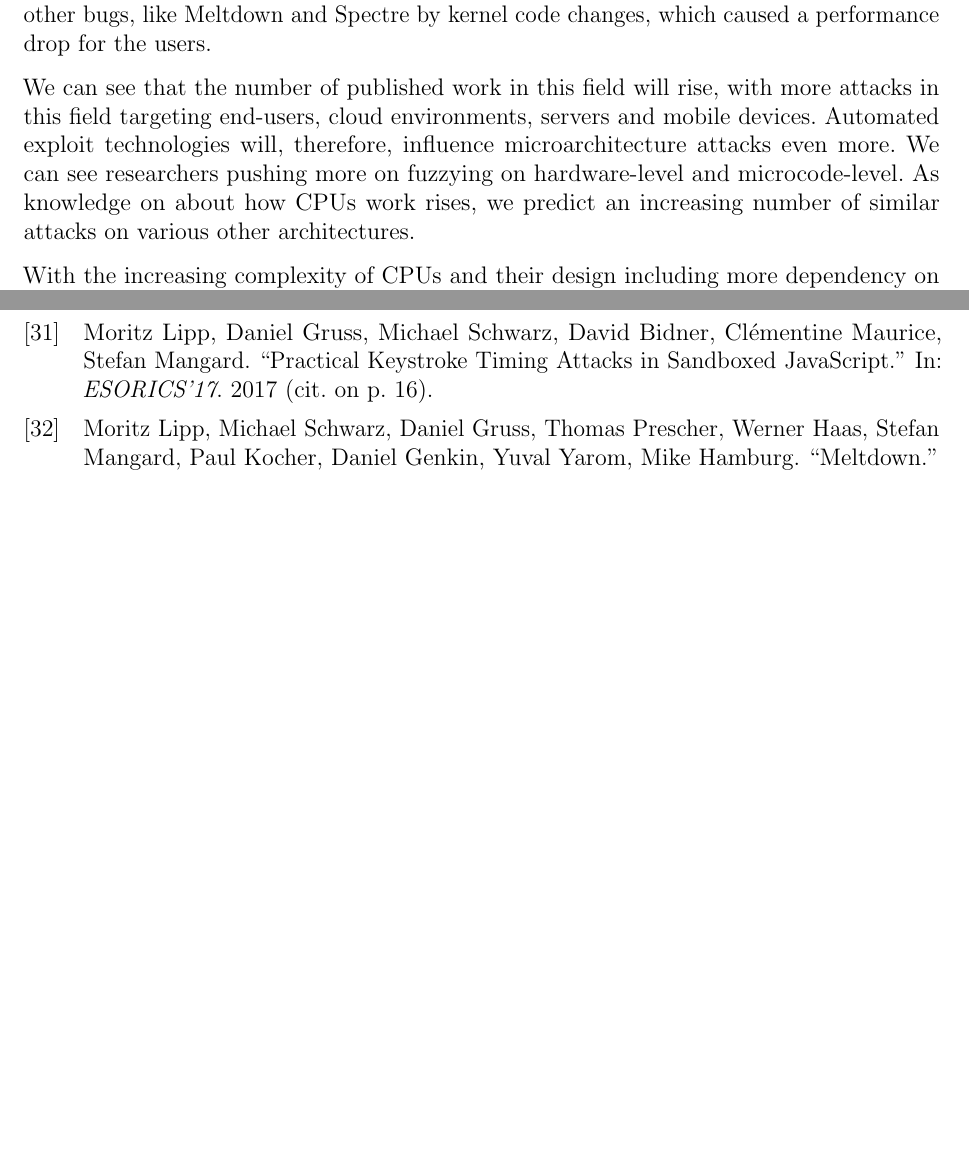
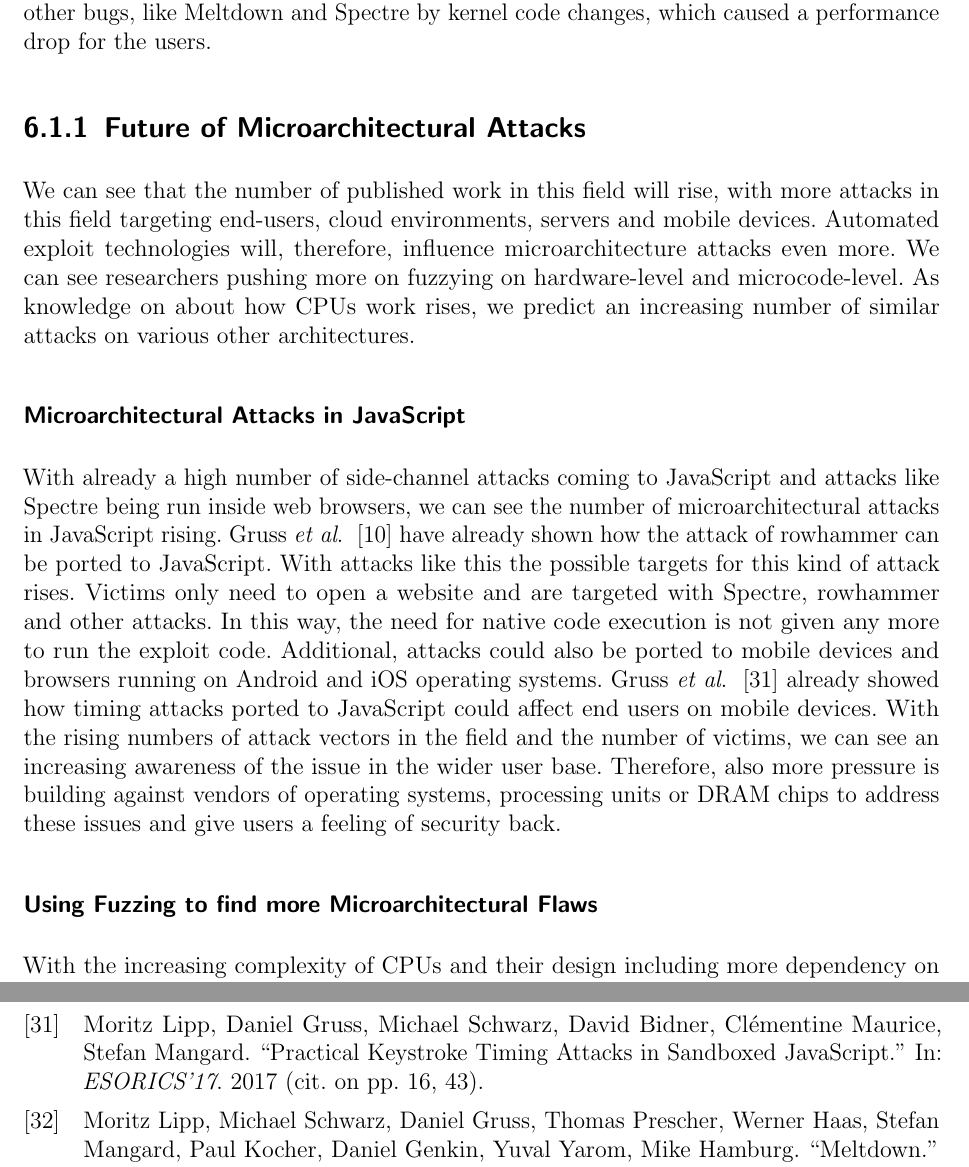
Before and after one commit to sigttou/db_master_thesis, a LaTeX thesis (thesis/main.tex, which reads thesis/futurework.tex): two parts of pages 55 and 63 of 65, joined at a grey line, cut so that both start at the same text, the shorter picture padded with empty space. Compiled offline with pdfLaTeX; an older LaTeX class or package is replaced by its successor.

Commit message:
ADD: JS micro attacks future

```diff
--- a/thesis/futurework.tex
+++ b/thesis/futurework.tex
@@ -96,6 +96,8 @@ systems then need to push these fixes to its users and update the CPU's internal
 code. Operating System vendors fixed other bugs, like Meltdown and Spectre by
 kernel code changes, which caused a performance drop for the users.
 
+\subsection{Future of Microarchitectural Attacks}
+
 We can see that the number of published work in this field will rise, with more
 attacks in this field targeting end-users, cloud environments, servers and
 mobile devices. Automated exploit technologies will, therefore, influence
@@ -103,6 +105,26 @@ microarchitecture attacks even more. We can see researchers pushing more on
 fuzzying on hardware-level and microcode-level. As knowledge on about how CPUs
 work rises, we predict an increasing number of similar attacks on various other
 architectures.
+
+\subsubsection{Microarchitectural Attacks in JavaScript}
+
+With already a high number of side-channel attacks coming to JavaScript and
+attacks like Spectre being run inside web browsers, we can see the number of
+microarchitectural attacks in JavaScript rising. Gruss~\etal~\cite{rowhammerjs}
+have already shown how the attack of rowhammer can be ported to JavaScript. With
+attacks like this the possible targets for this kind of attack rises. Victims
+only need to open a website and are targeted with Spectre, rowhammer and other
+attacks. In this way, the need for native code execution is not given any more
+to run the exploit code. Additional, attacks could also be ported to mobile
+devices and browsers running on Android and iOS operating systems.
+Gruss~\etal~\cite{keytimejs} already showed how timing attacks ported to
+JavaScript could affect end users on mobile devices. With the rising numbers of
+attack vectors in the field and the number of victims, we can see an increasing
+awareness of the issue in the wider user base. Therefore, also more pressure is
+building against vendors of operating systems, processing units or DRAM chips to
+address these issues and give users a feeling of security back.
+
+\subsubsection{Using Fuzzing to find more Microarchitectural Flaws}
 
 With the increasing complexity of CPUs and their design including more
 dependency on microcode, we see an increasing number of bugs coming from this
```
